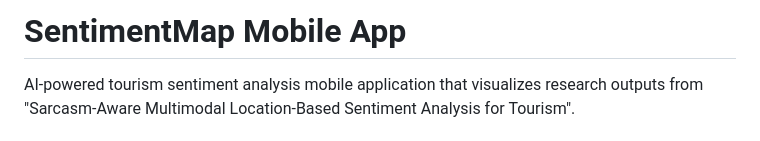
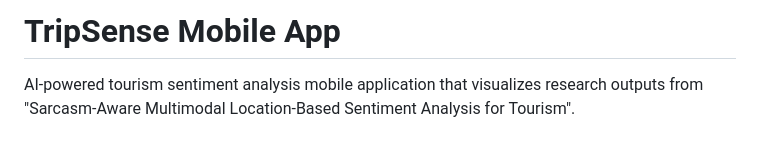
Before and after one commit to Thushi-2000/Research---TripSense-App, a Markdown page: SentimentMapApp/README.md, the part around the change. Drawn GitHub-style.

```diff
--- a/SentimentMapApp/README.md
+++ b/SentimentMapApp/README.md
@@ -1,4 +1,4 @@
-# SentimentMap Mobile App
+# TripSense Mobile App
 
 AI-powered tourism sentiment analysis mobile application that visualizes research outputs from "Sarcasm-Aware Multimodal Location-Based Sentiment Analysis for Tourism".
 
```
